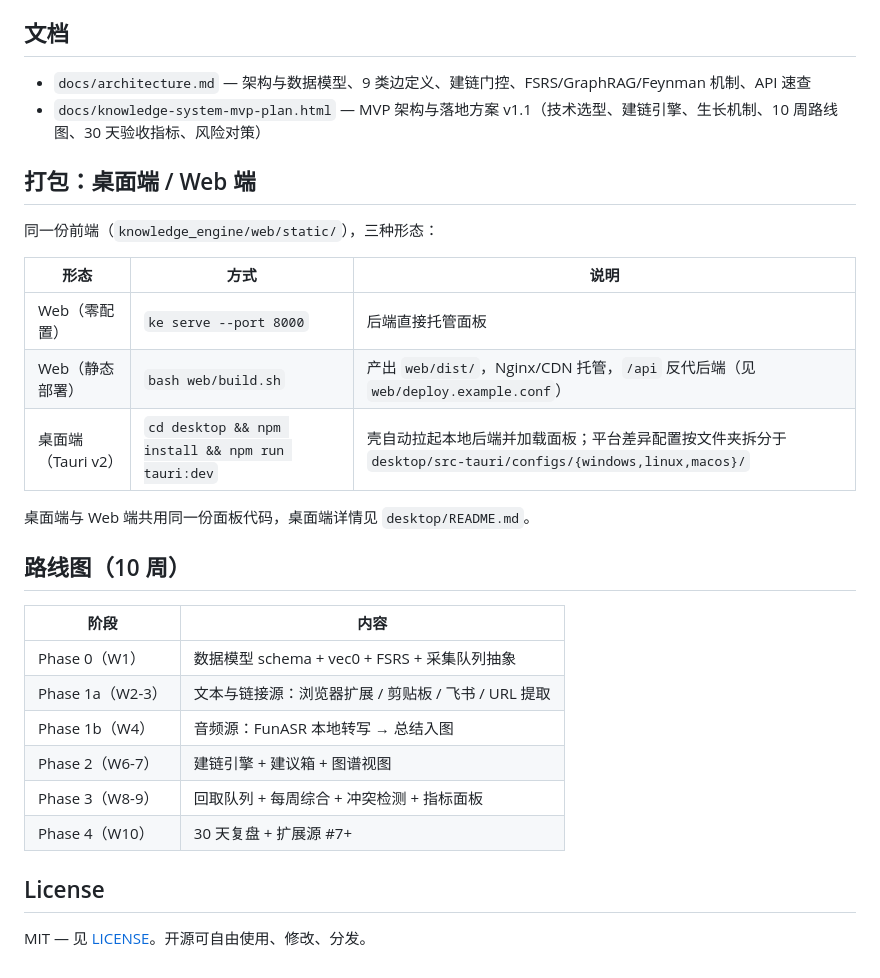
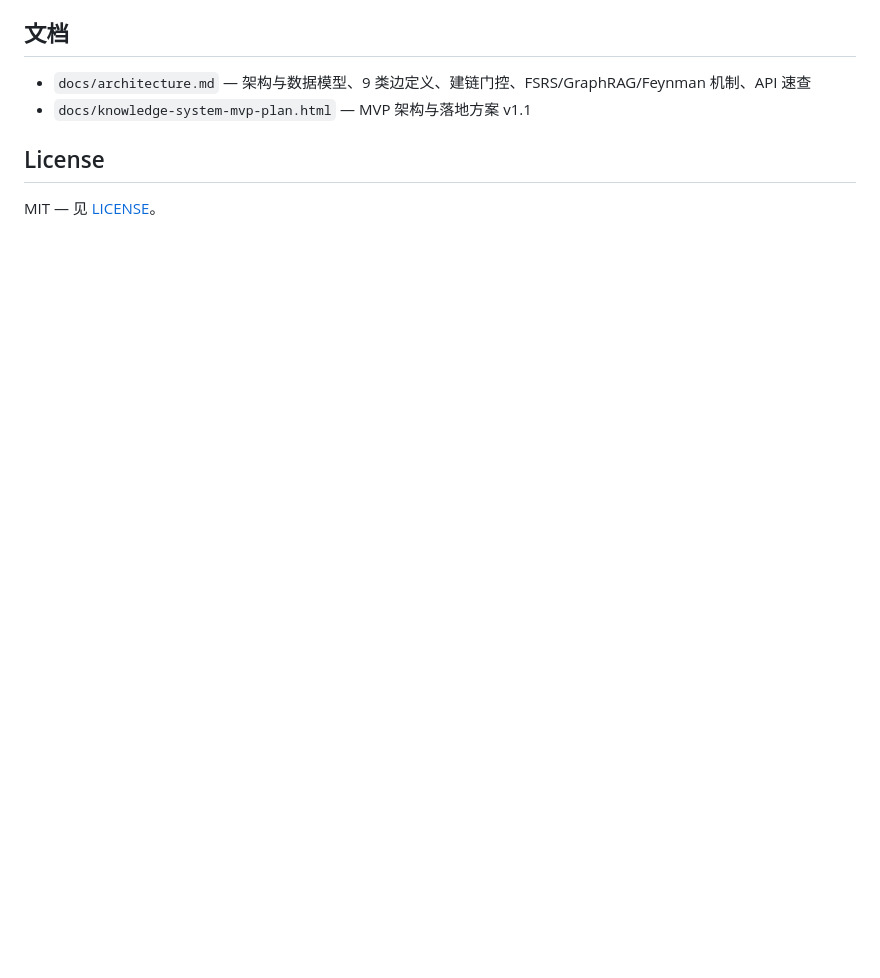
Before and after one commit to catnuko/knowledge-system, a Markdown page: README_zh.md, the part around one of its changes. Drawn GitHub-style; blank space fills up the shorter version.

```diff
--- a/README_zh.md
+++ b/README_zh.md
@@ -116,31 +124,8 @@ uv run bash scripts/smoke.sh    # 端到端冒烟：采集→建链→回取→
 ## 文档
 
 - `docs/architecture.md` — 架构与数据模型、9 类边定义、建链门控、FSRS/GraphRAG/Feynman 机制、API 速查
-- `docs/knowledge-system-mvp-plan.html` — MVP 架构与落地方案 v1.1（技术选型、建链引擎、生长机制、10 周路线图、30 天验收指标、风险对策）
-
-## 打包：桌面端 / Web 端
-
-同一份前端（`knowledge_engine/web/static/`），三种形态：
-
-| 形态 | 方式 | 说明 |
-|---|---|---|
-| Web（零配置） | `ke serve --port 8000` | 后端直接托管面板 |
-| Web（静态部署） | `bash web/build.sh` | 产出 `web/dist/`，Nginx/CDN 托管，`/api` 反代后端（见 `web/deploy.example.conf`） |
-| 桌面端（Tauri v2） | `cd desktop && npm install && npm run tauri:dev` | 壳自动拉起本地后端并加载面板；平台差异配置按文件夹拆分于 `desktop/src-tauri/configs/{windows,linux,macos}/` |
-
-桌面端与 Web 端共用同一份面板代码，桌面端详情见 `desktop/README.md`。
-
-## 路线图（10 周）
-
-| 阶段 | 内容 |
-|---|---|
-| Phase 0（W1） | 数据模型 schema + vec0 + FSRS + 采集队列抽象 |
-| Phase 1a（W2-3） | 文本与链接源：浏览器扩展 / 剪贴板 / 飞书 / URL 提取 |
-| Phase 1b（W4） | 音频源：FunASR 本地转写 → 总结入图 |
-| Phase 2（W6-7） | 建链引擎 + 建议箱 + 图谱视图 |
-| Phase 3（W8-9） | 回取队列 + 每周综合 + 冲突检测 + 指标面板 |
-| Phase 4（W10） | 30 天复盘 + 扩展源 #7+ |
+- `docs/knowledge-system-mvp-plan.html` — MVP 架构与落地方案 v1.1
 
 ## License
 
-MIT — 见 [LICENSE](LICENSE)。开源可自由使用、修改、分发。
+MIT — 见 [LICENSE](LICENSE)。
```
Also changed, not shown: other parts of README_zh.md (+63 -55 lines), README.md (+90 -84 lines).
